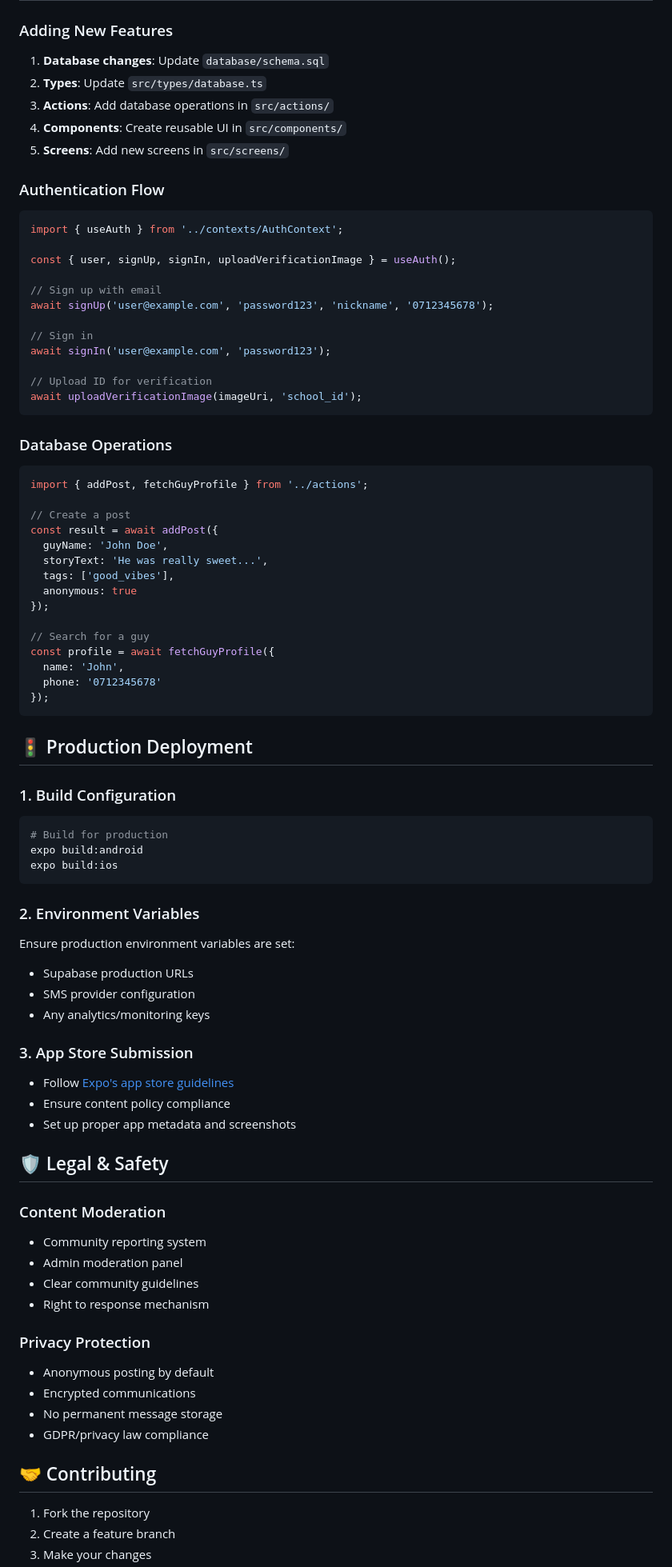
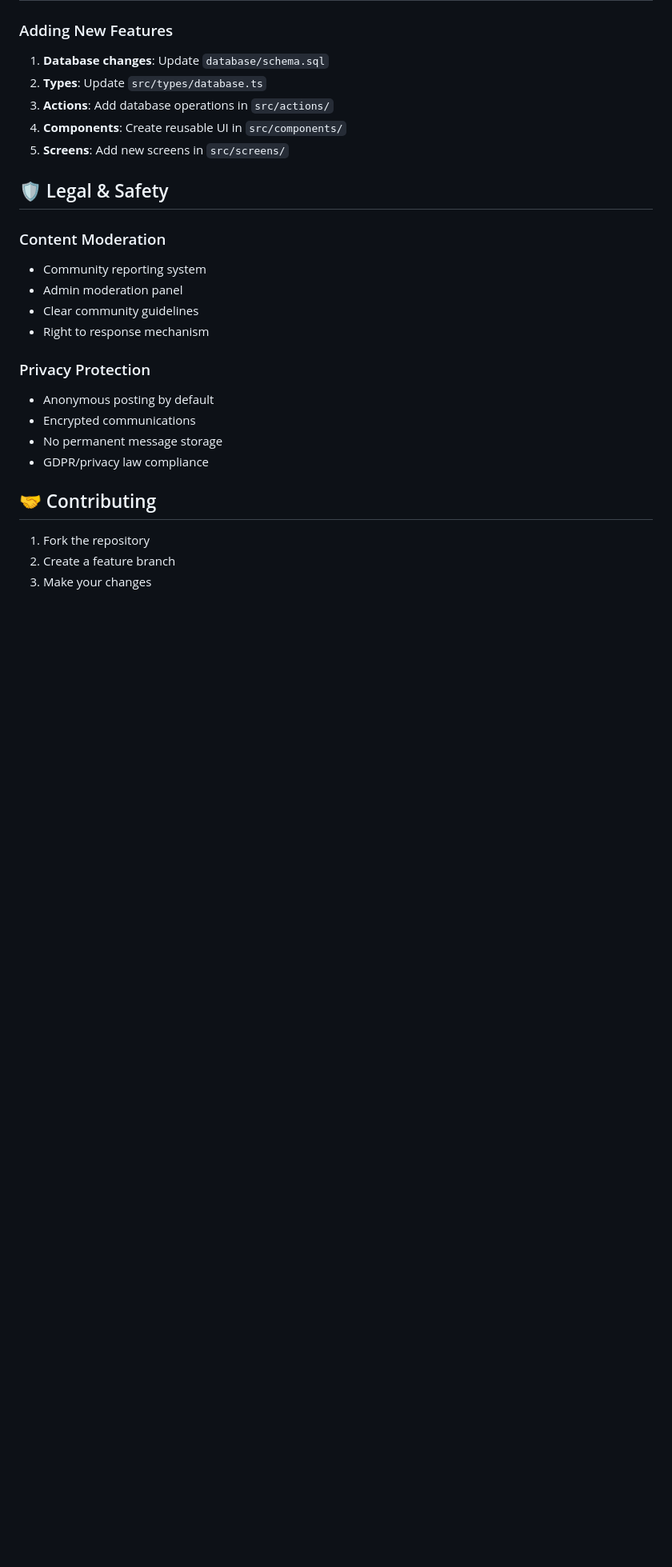
Before and after one commit to IdrisKulubi/Spilled, a Markdown page: README.md, the part around one of its changes. Shown at 80% size. GitHub-like rendering; blank space fills up the shorter version.

Commit message:
fix:updated readme

````diff
--- a/README.md
+++ b/README.md
@@ -139,72 +149,18 @@ src/
 4. **Components**: Create reusable UI in `src/components/`
 5. **Screens**: Add new screens in `src/screens/`
 
-### Authentication Flow
-
-```typescript
-import { useAuth } from '../contexts/AuthContext';
-
-const { user, signUp, signIn, uploadVerificationImage } = useAuth();
-
-// Sign up with email
-await signUp('user@example.com', 'password123', 'nickname', '0712345678');
-
-// Sign in
-await signIn('user@example.com', 'password123');
-
-// Upload ID for verification
-await uploadVerificationImage(imageUri, 'school_id');
-```
-
-### Database Operations
-
-```typescript
-import { addPost, fetchGuyProfile } from '../actions';
-
-// Create a post
-const result = await addPost({
-  guyName: 'John Doe',
-  storyText: 'He was really sweet...',
-  tags: ['good_vibes'],
-  anonymous: true
-});
-
-// Search for a guy
-const profile = await fetchGuyProfile({
-  name: 'John',
-  phone: '0712345678'
-});
-```
-
-## 🚦 Production Deployment
-
-### 1. Build Configuration
-```bash
-# Build for production
-expo build:android
-expo build:ios
-```
-
-### 2. Environment Variables
-Ensure production environment variables are set:
-- Supabase production URLs
-- SMS provider configuration
-- Any analytics/monitoring keys
-
-### 3. App Store Submission
-- Follow [Expo's app store guidelines](https://docs.expo.dev/distribution/app-stores/)
-- Ensure content policy compliance
-- Set up proper app metadata and screenshots
 
 ## 🛡️ Legal & Safety
 
 ### Content Moderation
+
 - Community reporting system
 - Admin moderation panel
 - Clear community guidelines
 - Right to response mechanism
 
 ### Privacy Protection
+
 - Anonymous posting by default
 - Encrypted communications
 - No permanent message storage
````
Also changed, not shown: other parts of README.md (+16 -5 lines), remain.md (deleted, +0 -58 lines).
